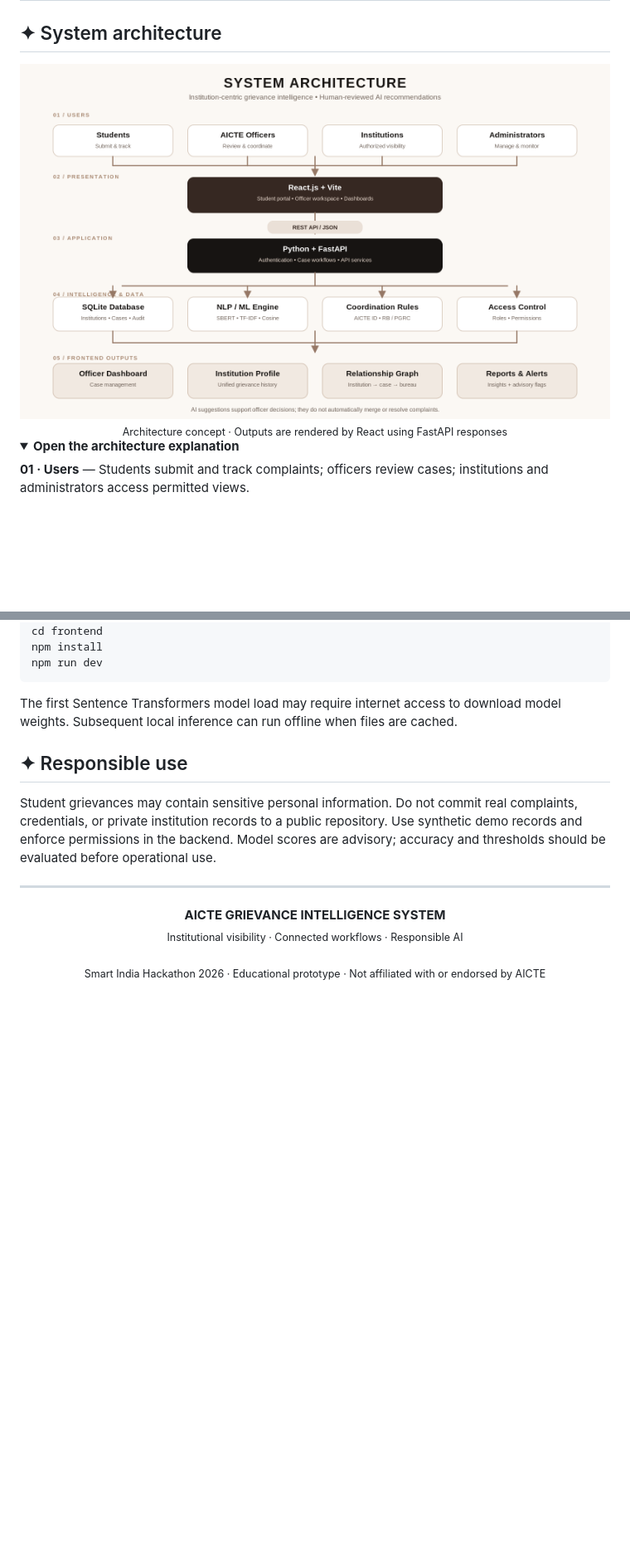
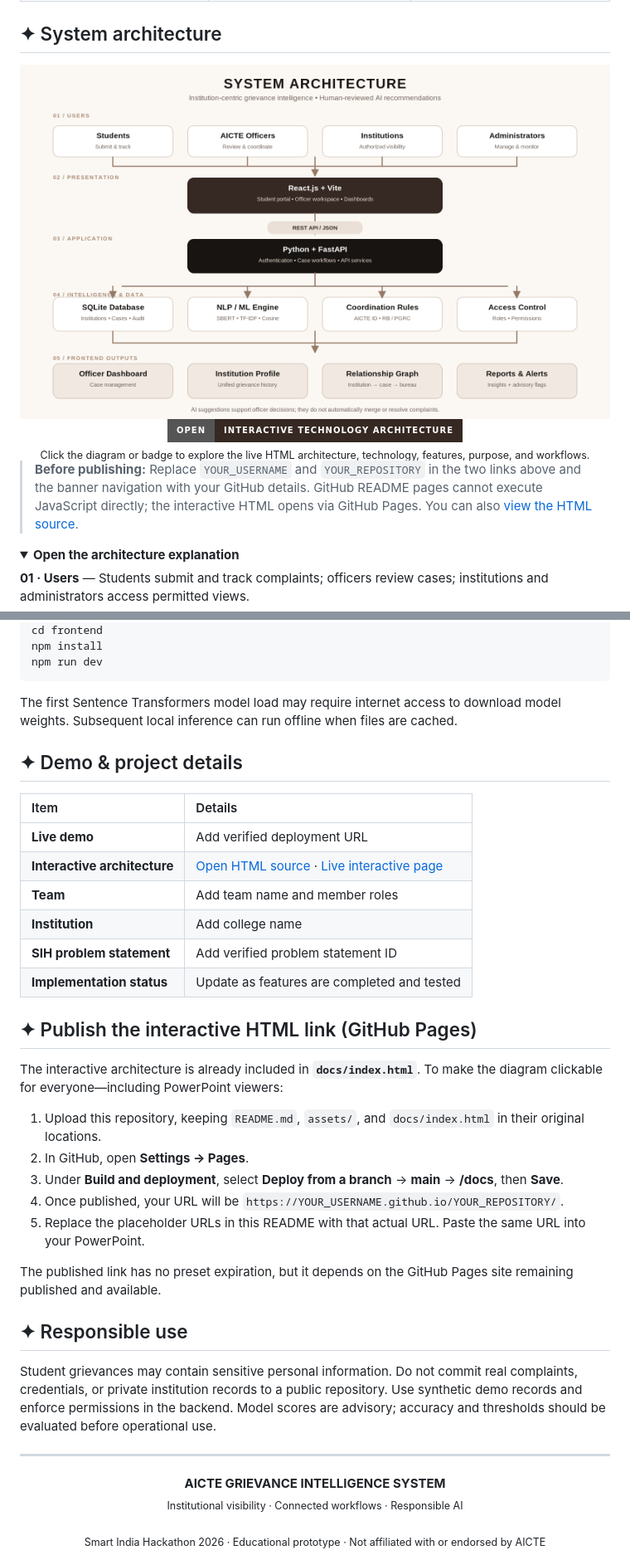
Before and after one commit to ELaKI-YA/Integrated-Institutional-Grievance-Intelligence-Monitoring-and-Cross-Bureau-Coordination-System, a Markdown page: README.md, 2 parts joined by grey strips. Shown at 83% size. Rendered like a GitHub page; folded sections open; badges without logos; blank space fills up the shorter version.

```diff
--- a/README.md
+++ b/README.md
@@ -33,9 +33,23 @@ Every complaint links to an institution using its **AICTE Permanent ID**. Office
 ## ✦ System architecture
 
 <div align="center">
-  <img src="assets/system-architecture.png" alt="Connected architecture showing users, React and Vite frontend, FastAPI backend, SQLite, NLP models, coordination rules, and application outputs" width="100%" />
-  <sub>Architecture concept · Outputs are rendered by React using FastAPI responses</sub>
+
+<a href="https://YOUR_USERNAME.github.io/YOUR_REPOSITORY/">
+  <img src="assets/system-architecture.png" alt="Click to open the interactive AICTE technology architecture" width="100%" />
+</a>
+
+<br/>
+
+<a href="https://YOUR_USERNAME.github.io/YOUR_REPOSITORY/">
+  <img src="https://img.shields.io/badge/OPEN-INTERACTIVE_TECHNOLOGY_ARCHITECTURE-362822?style=for-the-badge" alt="Open interactive technology architecture" />
+</a>
+
+<br/>
+<sub>Click the diagram or badge to explore the live HTML architecture, technology, features, purpose, and workflows.</sub>
+
 </div>
+
+> **Before publishing:** Replace `YOUR_USERNAME` and `YOUR_REPOSITORY` in the two links above and the banner navigation with your GitHub details. GitHub README pages cannot execute JavaScript directly; the interactive HTML opens via GitHub Pages. You can also [view the HTML source](docs/index.html).
 
 <details>
 <summary><b>Open the architecture explanation</b></summary>
@@ -214,7 +228,28 @@ npm run dev
 
 The first Sentence Transformers model load may require internet access to download model weights. Subsequent local inference can run offline when files are cached.
 
+## ✦ Demo & project details
 
+| Item | Details |
+|:---|:---|
+| **Live demo** | Add verified deployment URL |
+| **Interactive architecture** | [Open HTML source](docs/index.html) · [Live interactive page](https://YOUR_USERNAME.github.io/YOUR_REPOSITORY/) |
+| **Team** | Add team name and member roles |
+| **Institution** | Add college name |
+| **SIH problem statement** | Add verified problem statement ID |
+| **Implementation status** | Update as features are completed and tested |
+
+## ✦ Publish the interactive HTML link (GitHub Pages)
+
+The interactive architecture is already included in **`docs/index.html`**. To make the diagram clickable for everyone—including PowerPoint viewers:
+
+1. Upload this repository, keeping `README.md`, `assets/`, and `docs/index.html` in their original locations.
+2. In GitHub, open **Settings → Pages**.
+3. Under **Build and deployment**, select **Deploy from a branch** → **main** → **/docs**, then **Save**.
+4. Once published, your URL will be `https://YOUR_USERNAME.github.io/YOUR_REPOSITORY/`.
+5. Replace the placeholder URLs in this README with that actual URL. Paste the same URL into your PowerPoint.
+
+The published link has no preset expiration, but it depends on the GitHub Pages site remaining published and available.
 
 ## ✦ Responsible use
 
```
Also changed, not shown: other parts of README.md (+2 -2 lines).
